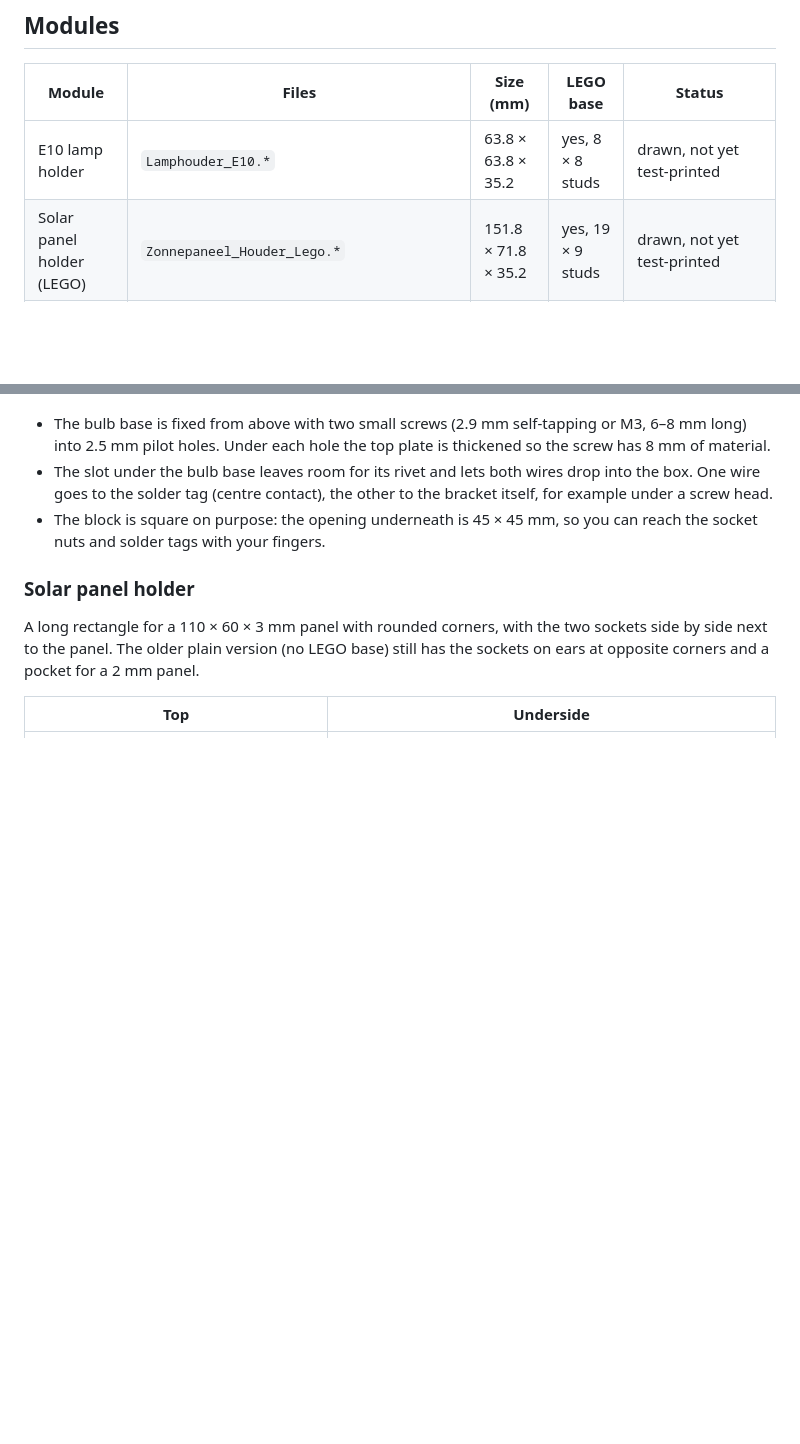
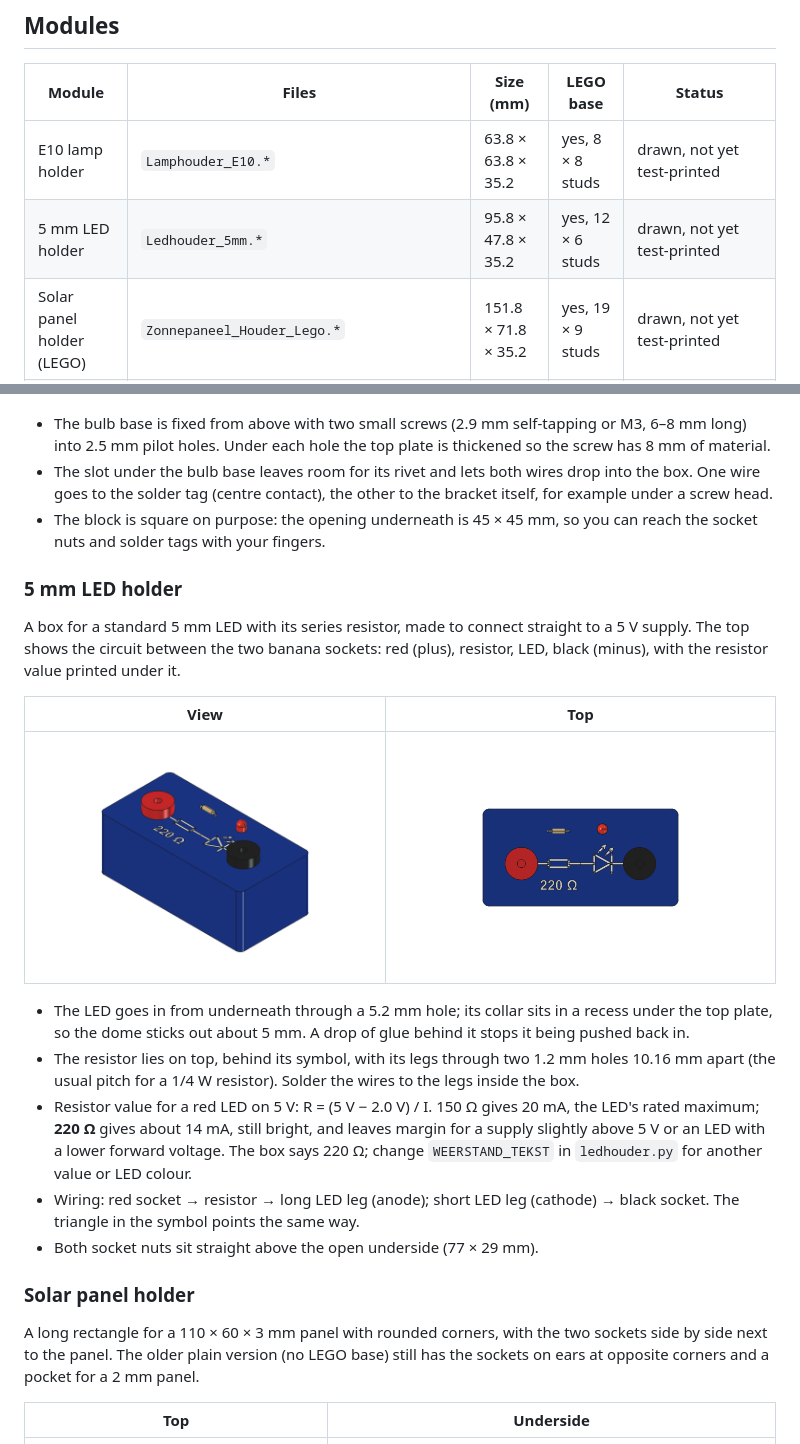
Before and after one commit to dxwillems/electronics_stem_parts_for_kids, a Markdown page: README.md, 2 parts joined by grey strips. GitHub-like rendering; pictures changed too: Ledhouder_5mm.png (added), Ledhouder_5mm_bovenaanzicht.png (added); blank space fills up the shorter version.

```diff
--- a/README.md
+++ b/README.md
@@ -13,6 +13,7 @@ As a bonus, the modules are designed to click onto a LEGO-compatible baseplate,
 | Module | Files | Size (mm) | LEGO base | Status |
 |---|---|---|---|---|
 | E10 lamp holder | `Lamphouder_E10.*` | 63.8 × 63.8 × 35.2 | yes, 8 × 8 studs | drawn, not yet test-printed |
+| 5 mm LED holder | `Ledhouder_5mm.*` | 95.8 × 47.8 × 35.2 | yes, 12 × 6 studs | drawn, not yet test-printed |
 | Solar panel holder (LEGO) | `Zonnepaneel_Houder_Lego.*` | 151.8 × 71.8 × 35.2 | yes, 19 × 9 studs | drawn, not yet test-printed |
 | Solar panel holder (plain) | `Zonnepaneel_Houder.*` | 166 × 76 × 34 | no | superseded by the LEGO version |
 | Square coil with banana sockets | `Spoel_Electromagneet_Bananenbus.*` | 54 × 59 × 34 | not yet | drawn, not yet test-printed |
@@ -31,6 +32,20 @@ A square block with an E10 bulb base screwed on top and a red and a black banana
 - The bulb base is fixed from above with two small screws (2.9 mm self-tapping or M3, 6–8 mm long) into 2.5 mm pilot holes. Under each hole the top plate is thickened so the screw has 8 mm of material.
 - The slot under the bulb base leaves room for its rivet and lets both wires drop into the box. One wire goes to the solder tag (centre contact), the other to the bracket itself, for example under a screw head.
 - The block is square on purpose: the opening underneath is 45 × 45 mm, so you can reach the socket nuts and solder tags with your fingers.
+
+### 5 mm LED holder
+
+A box for a standard 5 mm LED with its series resistor, made to connect straight to a 5 V supply. The top shows the circuit between the two banana sockets: red (plus), resistor, LED, black (minus), with the resistor value printed under it.
+
+| View | Top |
+|---|---|
+| ![LED holder](Ledhouder_5mm.png) | ![Top view with circuit](Ledhouder_5mm_bovenaanzicht.png) |
+
+- The LED goes in from underneath through a 5.2 mm hole; its collar sits in a recess under the top plate, so the dome sticks out about 5 mm. A drop of glue behind it stops it being pushed back in.
+- The resistor lies on top, behind its symbol, with its legs through two 1.2 mm holes 10.16 mm apart (the usual pitch for a 1/4 W resistor). Solder the wires to the legs inside the box.
+- Resistor value for a red LED on 5 V: R = (5 V − 2.0 V) / I. 150 Ω gives 20 mA, the LED's rated maximum; **220 Ω** gives about 14 mA, still bright, and leaves margin for a supply slightly above 5 V or an LED with a lower forward voltage. The box says 220 Ω; change `WEERSTAND_TEKST` in `ledhouder.py` for another value or LED colour.
+- Wiring: red socket → resistor → long LED leg (anode); short LED leg (cathode) → black socket. The triangle in the symbol points the same way.
+- Both socket nuts sit straight above the open underside (77 × 29 mm).
 
 ### Solar panel holder
 
```
Also changed, not shown: other parts of README.md (+8 -6 lines), Ledhouder_5mm_onderaanzicht.png (added), 10 other files.
